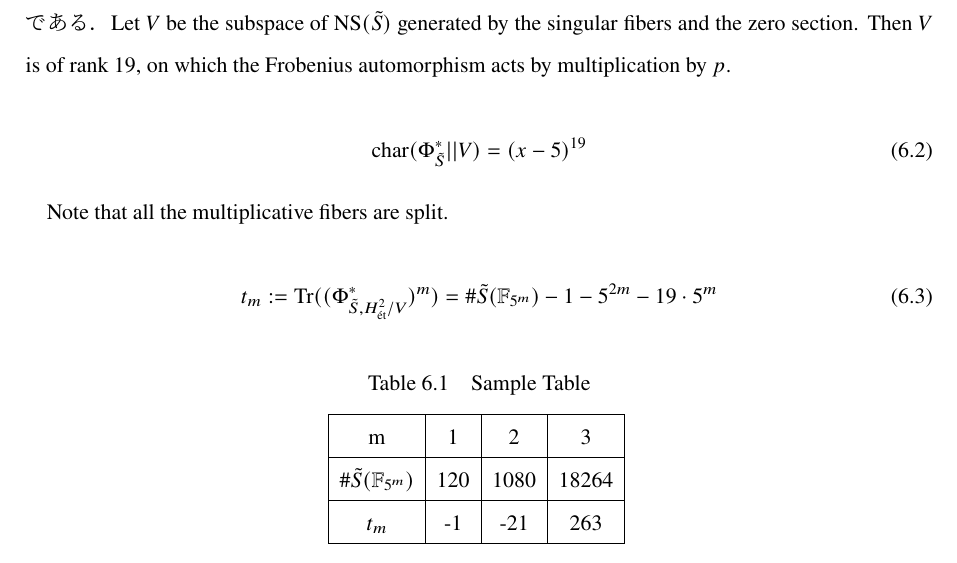
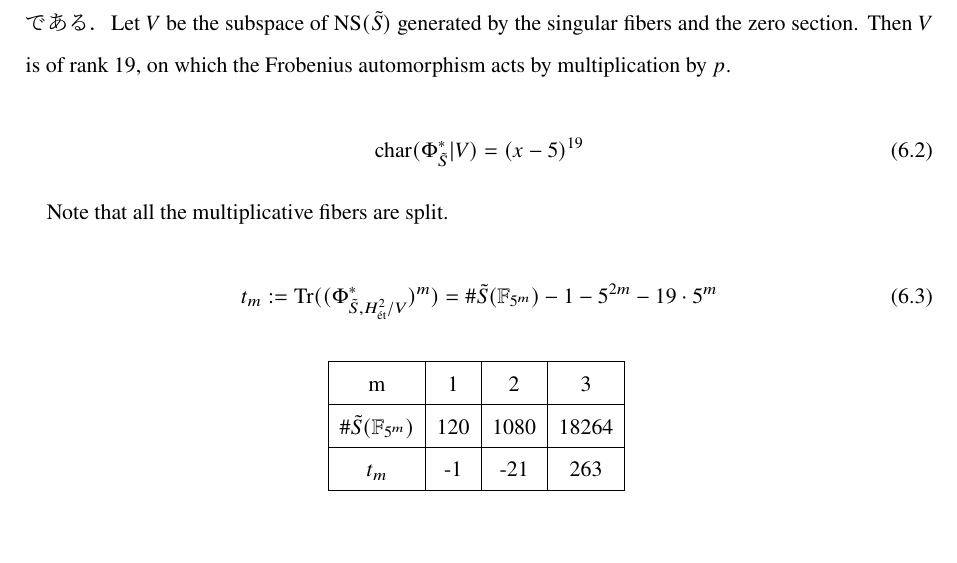
Before and after one commit to HayatoYagi/MW_Groups_of_Frey_Curves_of_Deg_Two, a LaTeX thesis (main.tex, which reads sections/reduction.tex): part of page 13 of 14, cut so that both start at the same text. The pictures show the PDF file main.pdf that the author committed with the source.

Commit message:
Fix typo in characteristic polynomial notation and comment out sample table caption

```diff
--- a/sections/reduction.tex
+++ b/sections/reduction.tex
@@ -15,7 +15,7 @@ Let $V$ be the subspace of $\NS(\tilde{S})$ generated by the singular fibers and
 Then $V$ is of rank 19, on which the Frobenius automorphism acts by multiplication by $p$.
 
 \begin{equation}
-    \chara (\Phi_{\tilde{S}}^{*} | \vert V) = (x - 5)^{19}
+    \chara (\Phi_{\tilde{S}}^{*} | V) = (x - 5)^{19}
 \end{equation}
 
 Note that all the multiplicative fibers are split.
@@ -26,7 +26,7 @@ Note that all the multiplicative fibers are split.
 
 \begin{table}[h]
     \centering
-    \caption{Sample Table}
+    % \caption{Sample Table}
     \begin{tabular}{|c|c|c|c|}
         \hline
         m                                & 1   & 2    & 3     \\
```
Also changed, not shown: main.pdf.
